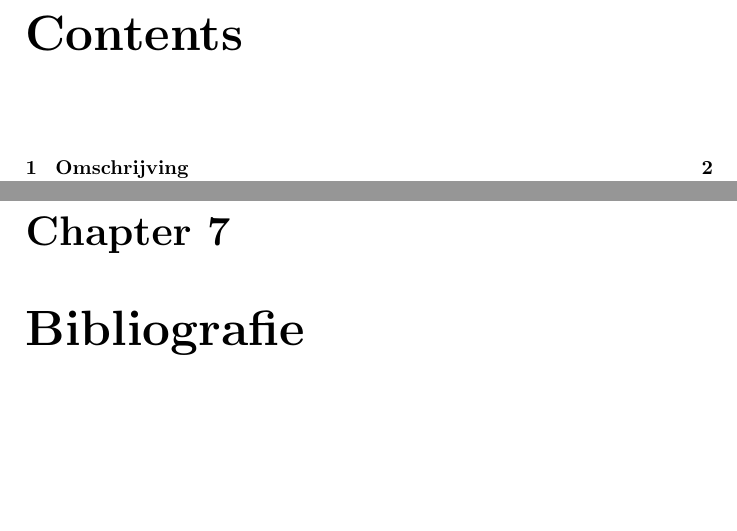
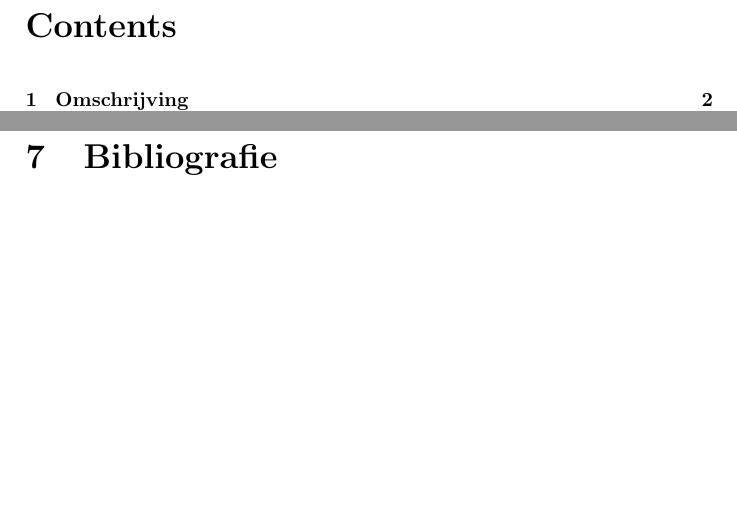
Before and after one commit to Reavershark/projectwerk1-2018-biometrics-report, a LaTeX document (report.tex): two parts of pages 2 and 9 of 9, joined at a grey line, cut so that both start at the same text. Compiled offline with pdfLaTeX.

Commit message:
Better chapter format

```diff
--- a/report.tex
+++ b/report.tex
@@ -1,4 +1,10 @@
 \documentclass[a4paper]{report}
+
+%Reformat title
+\usepackage{titlesec}
+\titleformat{\chapter}
+  {\normalfont\LARGE\bfseries}{\thechapter}{1em}{}
+\titlespacing*{\chapter}{0pt}{3.5ex plus 1ex minus .2ex}{2.3ex plus .2ex}
 
 \title{Rapport projectwerk 1}
 \author{Jonas Meeuws \and Jonas Van Dycke}
```
